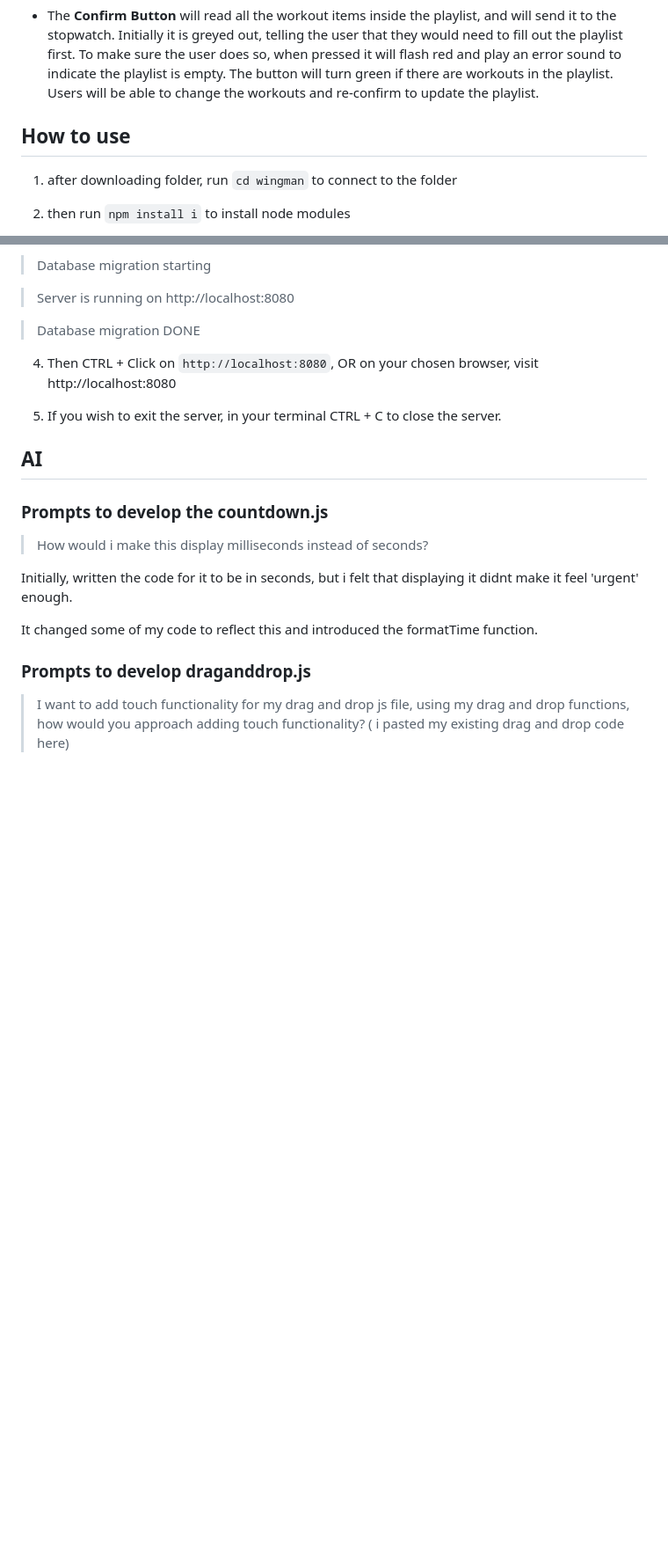
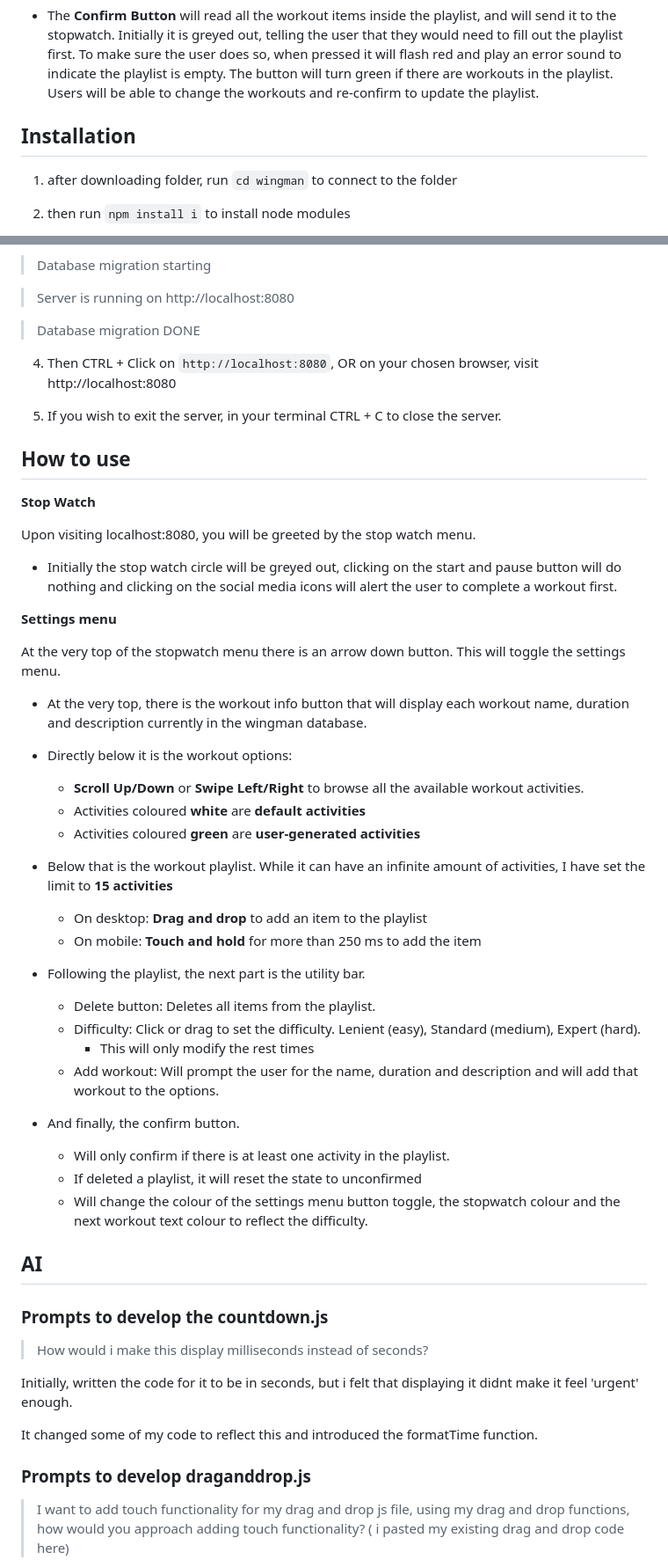
Before and after one commit to marco-teves/wingman, a Markdown page: README.md, 2 parts joined by grey strips. Shown at 88% size. GitHub-like rendering; blank space fills up the shorter version.

Commit message:
Update README.md
yessirrrr

````diff
--- a/README.md
+++ b/README.md
@@ -53,7 +66,7 @@ This menu will be revealed as soon as the user clicks on the arrow button. This
 
 - The **Confirm Button** will read all the workout items inside the playlist, and will send it to the stopwatch. Initially it is greyed out, telling the user that they would need to fill out the playlist first. To make sure the user does so, when pressed it will flash red and play an error sound to indicate the playlist is empty. The button will turn green if there are workouts in the playlist. Users will be able to change the workouts and re-confirm to update the playlist.
 
-## How to use
+## Installation
 
 1) after downloading folder, run ``` cd wingman ``` to connect to the folder
 2) then run ``` npm install i ``` to install node modules
@@ -70,7 +83,39 @@ This menu will be revealed as soon as the user clicks on the arrow button. This
 
 5) If you wish to exit the server, in your terminal CTRL + C to close the server.
 
+## How to use
 
+**Stop Watch**
+
+Upon visiting localhost:8080, you will be greeted by the stop watch menu.
+
+- Initially the stop watch circle will be greyed out, clicking on the start and pause button will do nothing and clicking on the social media icons will alert the user to complete a workout first.
+
+**Settings menu**
+
+At the very top of the stopwatch menu there is an arrow down button. This will toggle the settings menu.
+
+- At the very top, there is the workout info button that will display each workout name, duration and description currently in the wingman database.
+
+-  Directly below it is the workout options:
+    - **Scroll Up/Down** or **Swipe Left/Right** to browse all the available workout activities.
+    - Activities coloured **white** are **default activities**
+    - Activities coloured **green** are **user-generated activities**
+
+- Below that is the workout playlist. While it can have an infinite amount of activities, I have set the limit to **15 activities**
+    - On desktop: **Drag and drop** to add an item to the playlist
+    - On mobile: **Touch and hold** for more than 250 ms to add the item
+
+- Following the playlist, the next part is the utility bar.
+    - Delete button: Deletes all items from the playlist.
+    - Difficulty: Click or drag to set the difficulty. Lenient (easy), Standard (medium), Expert (hard).
+        - This will only modify the rest times
+    - Add workout: Will prompt the user for the name, duration and description and will add that workout to the options.
+
+- And finally, the confirm button.
+    - Will only confirm if there is at least one activity in the playlist.
+    - If deleted a playlist, it will reset the state to unconfirmed
+    - Will change the colour of the settings menu button toggle, the stopwatch colour and the next workout text colour to reflect the difficulty.
 
 ## AI
 
````
Also changed, not shown: other parts of README.md (+13 -0 lines).
